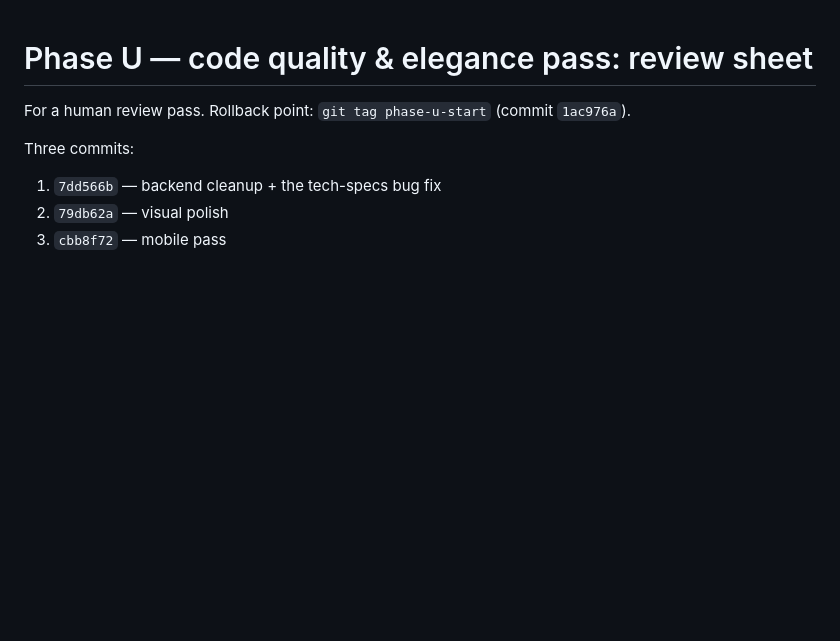
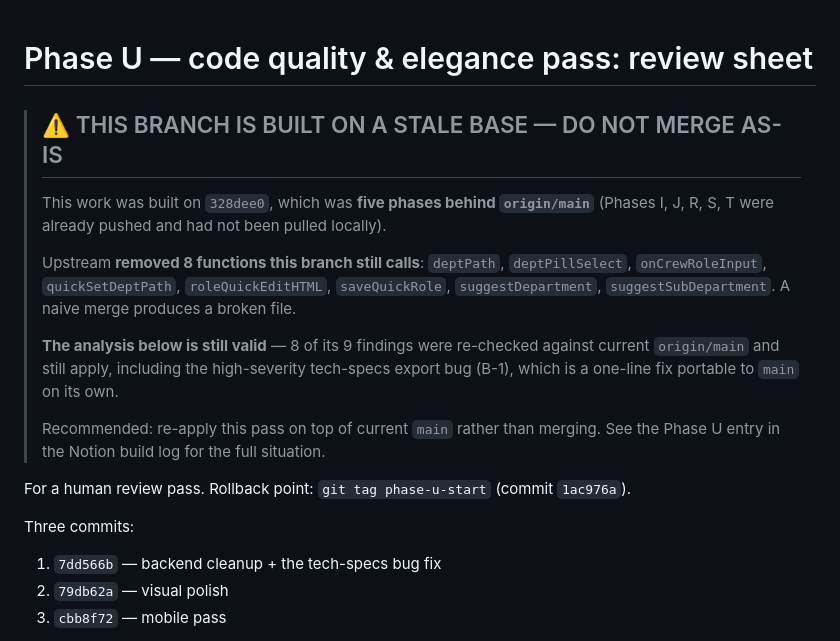
Before and after one commit to tegidc/CallsheetManager, a Markdown page: PHASE-U-REVIEW.md, the part around the change. GitHub-like rendering; blank space fills up the shorter version.

Commit message:
Flag on the review sheet that this branch is built on a stale base
Co-Authored-By: Claude Opus 5 <noreply@anthropic.com>

```diff
--- a/PHASE-U-REVIEW.md
+++ b/PHASE-U-REVIEW.md
@@ -1,4 +1,21 @@
 # Phase U — code quality & elegance pass: review sheet
+
+> ## ⚠️ THIS BRANCH IS BUILT ON A STALE BASE — DO NOT MERGE AS-IS
+>
+> This work was built on `328dee0`, which was **five phases behind `origin/main`**
+> (Phases I, J, R, S, T were already pushed and had not been pulled locally).
+>
+> Upstream **removed 8 functions this branch still calls**: `deptPath`,
+> `deptPillSelect`, `onCrewRoleInput`, `quickSetDeptPath`, `roleQuickEditHTML`,
+> `saveQuickRole`, `suggestDepartment`, `suggestSubDepartment`. A naive merge
+> produces a broken file.
+>
+> **The analysis below is still valid** — 8 of its 9 findings were re-checked against
+> current `origin/main` and still apply, including the high-severity tech-specs export
+> bug (B-1), which is a one-line fix portable to `main` on its own.
+>
+> Recommended: re-apply this pass on top of current `main` rather than merging.
+> See the Phase U entry in the Notion build log for the full situation.
 
 For a human review pass. Rollback point: `git tag phase-u-start` (commit `1ac976a`).
 
```
